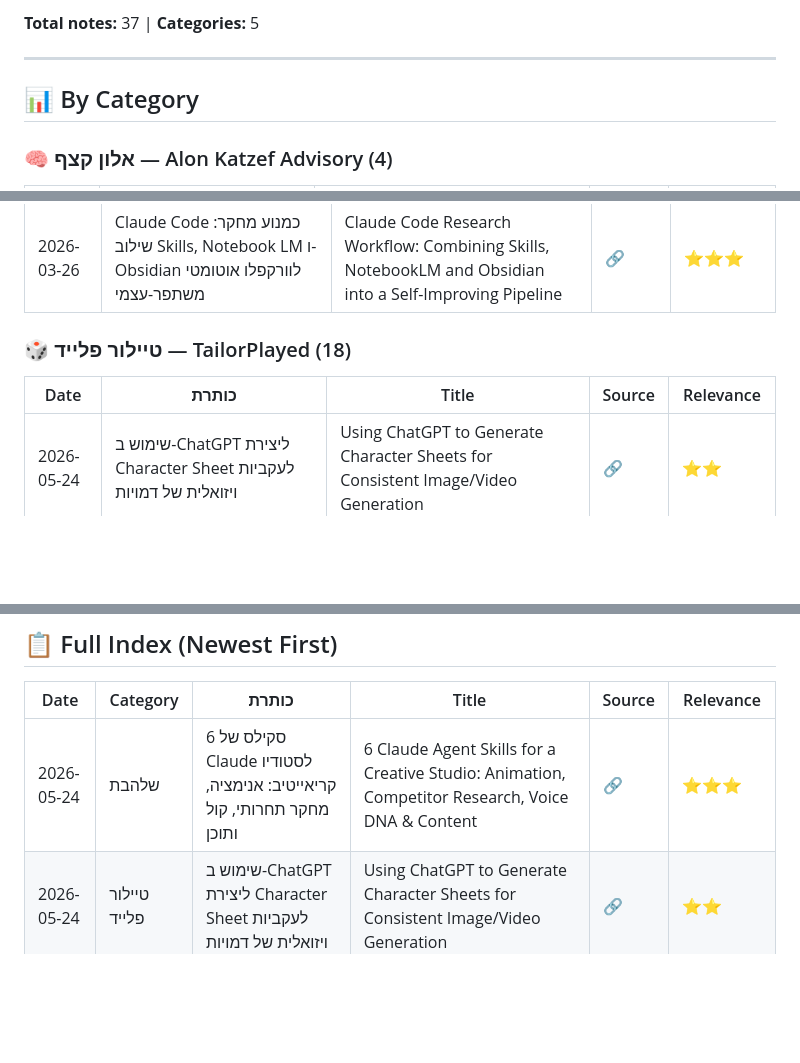
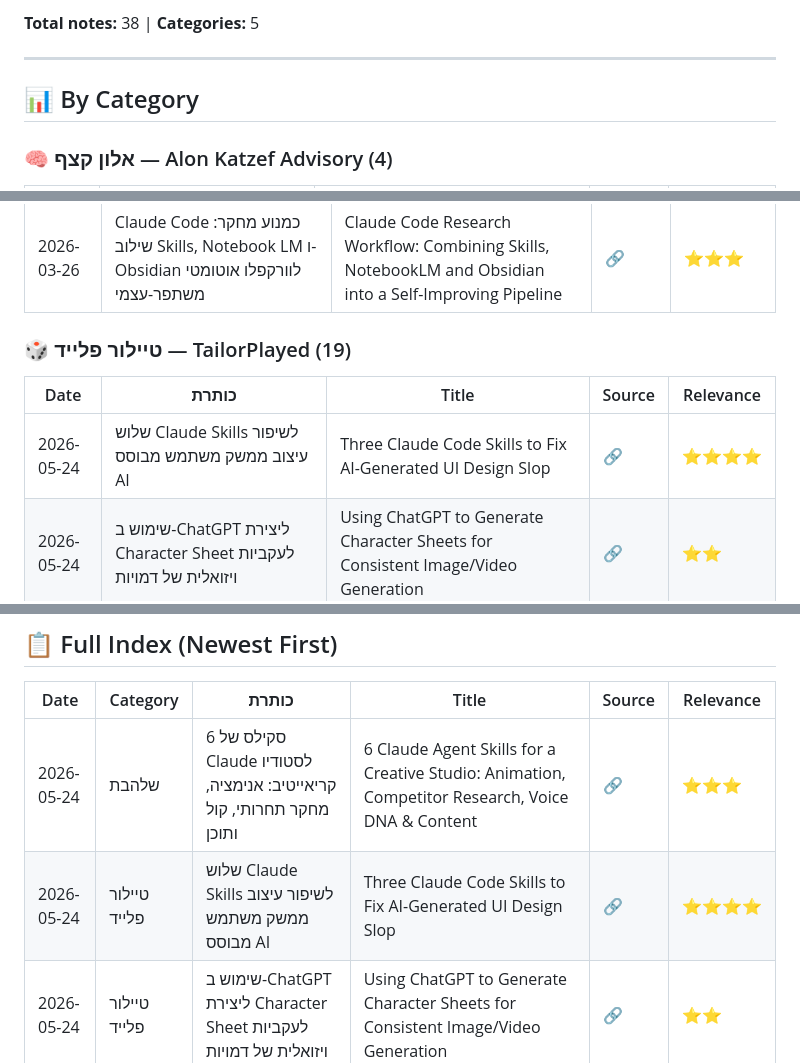
Before and after one commit to dartaryan/tiktok-knowledge, a Markdown page: README.md, 3 parts joined by grey strips. Rendered like a GitHub page; blank space fills up the shorter version.

Commit message:
✏️ Update: Update index

```diff
--- a/README.md
+++ b/README.md
@@ -5,5 +5,5 @@
 
-**Total notes:** 37 | **Categories:** 5
+**Total notes:** 38 | **Categories:** 5
 
 ---
 
@@ -26,10 +26,11 @@
 | 2026-05-09 | מסגרת 'מיפוי כוונות' לאוטומציה של תהליכי עבודה עם AI | Intent Mapping Framework for AI-Driven Workflow Automation | [🔗](https://vt.tiktok.com/ZS97uwx9G) | ⭐⭐⭐ |
 | 2026-03-26 | Claude Code כמנוע מחקר: שילוב Skills, Notebook LM ו-Obsidian לוורקפלו אוטומטי משתפר-עצמי | Claude Code Research Workflow: Combining Skills, NotebookLM and Obsidian into a Self-Improving Pipeline | [🔗](https://vt.tiktok.com/ZSumoAT6M/) | ⭐⭐⭐ |
 
-### 🎲 טיילור פלייד — TailorPlayed (18)
+### 🎲 טיילור פלייד — TailorPlayed (19)
 
 | Date | כותרת | Title | Source | Relevance |
 |------|-------|-------|--------|-----------|
+| 2026-05-24 | שלוש Claude Skills לשיפור עיצוב ממשק משתמש מבוסס AI | Three Claude Code Skills to Fix AI-Generated UI Design Slop | [🔗](https://www.instagram.com/reel/DYnz1_qMIVv/?igsh=MTF3ZGc3M2dnaXozcA==) | ⭐⭐⭐⭐ |
 | 2026-05-24 | שימוש ב-ChatGPT ליצירת Character Sheet לעקביות ויזואלית של דמויות | Using ChatGPT to Generate Character Sheets for Consistent Image/Video Generation | [🔗](https://www.instagram.com/reel/DYpWMReoinn/?igsh=MWVvdmx2eHZyajU1cw==) | ⭐⭐ |
 | 2026-05-10 | Avnac — עורך עיצוב גרפי קוד פתוח, מבוסס דפדפן, עם AI מובנה | Avnac — Open-Source Local-First Browser Design Editor with Built-in AI | [🔗](https://vt.tiktok.com/ZS9vDBSBe) | ⭐⭐⭐ |
 | 2026-04-29 | Open Design — חלופה קוד-פתוח מקומית ל-Claude Design של Anthropic | Open Design — Local-First Open-Source Alternative to Anthropic's Claude Design | [🔗](https://vt.tiktok.com/ZS9Uud3FN) | ⭐⭐⭐ |
@@ -79,6 +80,7 @@
 | Date | Category | כותרת | Title | Source | Relevance |
 |------|----------|-------|-------|--------|-----------|
 | 2026-05-24 | שלהבת | 6 סקילס של Claude לסטודיו קריאייטיב: אנימציה, מחקר תחרותי, קול ותוכן | 6 Claude Agent Skills for a Creative Studio: Animation, Competitor Research, Voice DNA & Content | [🔗](https://www.instagram.com/reel/DYh0vdAv2_s/) | ⭐⭐⭐ |
+| 2026-05-24 | טיילור פלייד | שלוש Claude Skills לשיפור עיצוב ממשק משתמש מבוסס AI | Three Claude Code Skills to Fix AI-Generated UI Design Slop | [🔗](https://www.instagram.com/reel/DYnz1_qMIVv/?igsh=MTF3ZGc3M2dnaXozcA==) | ⭐⭐⭐⭐ |
 | 2026-05-24 | טיילור פלייד | שימוש ב-ChatGPT ליצירת Character Sheet לעקביות ויזואלית של דמויות | Using ChatGPT to Generate Character Sheets for Consistent Image/Video Generation | [🔗](https://www.instagram.com/reel/DYpWMReoinn/?igsh=MWVvdmx2eHZyajU1cw==) | ⭐⭐ |
 | 2026-05-10 | טיילור פלייד | Avnac — עורך עיצוב גרפי קוד פתוח, מבוסס דפדפן, עם AI מובנה | Avnac — Open-Source Local-First Browser Design Editor with Built-in AI | [🔗](https://vt.tiktok.com/ZS9vDBSBe) | ⭐⭐⭐ |
 | 2026-05-09 | שלהבת | מסגרת 'מיפוי כוונות' לאוטומציה של תהליכי עבודה עם AI | Intent Mapping Framework for AI-Driven Workflow Automation | [🔗](https://vt.tiktok.com/ZS97uwx9G) | ⭐⭐⭐ |
```
Also changed, not shown: other parts of README.md (+1 -1 lines).
